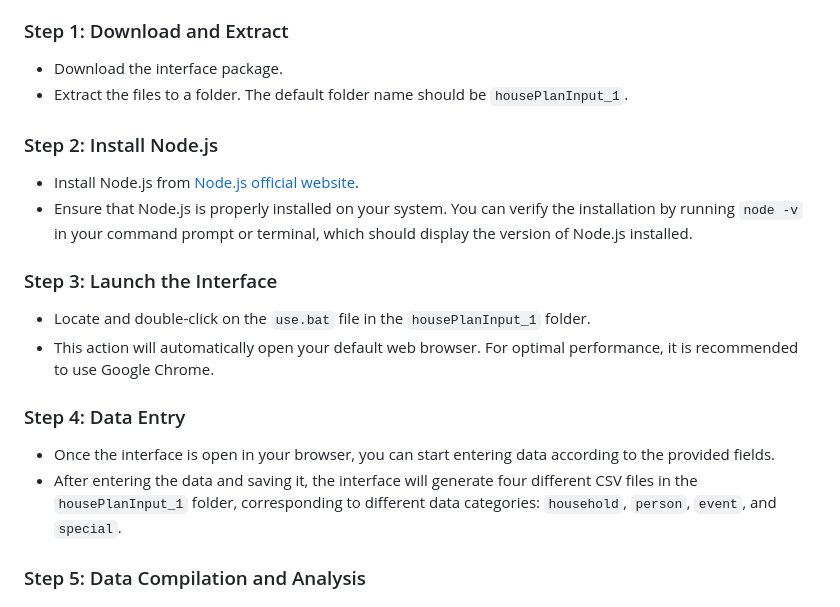
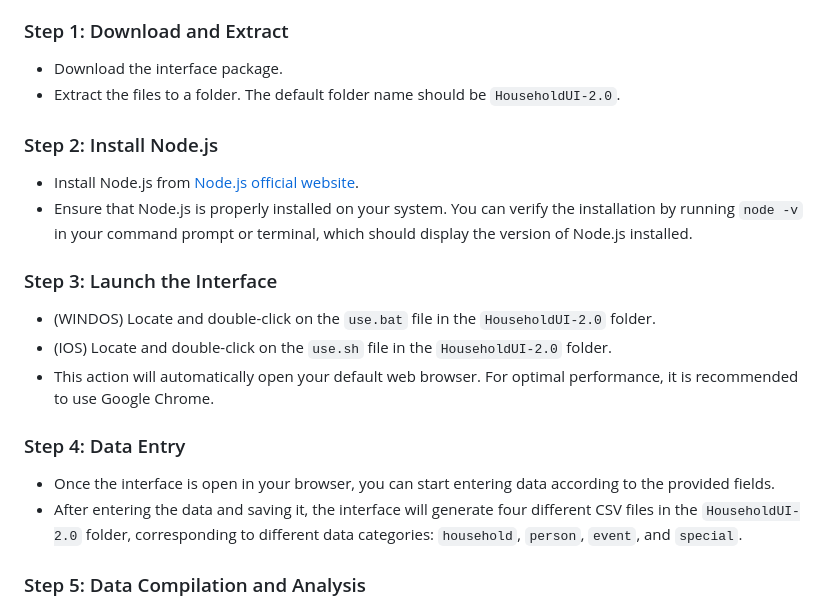
Before and after one commit to hlshao/HouseholdUI, a Markdown page: README.md, the part around the change. Rendered like a GitHub page.

Commit message:
Update README.md
0905 v2.0 re-new documents

```diff
--- a/README.md
+++ b/README.md
@@ -19,19 +19,20 @@ To effectively use the Taiwan Household Registration Database Project's input in
 
 ### Step 1: Download and Extract
 - Download the interface package.
-- Extract the files to a folder. The default folder name should be `housePlanInput_1`.
+- Extract the files to a folder. The default folder name should be `HouseholdUI-2.0`.
 
 ### Step 2: Install Node.js
 - Install Node.js from [Node.js official website](https://nodejs.org/en).
 - Ensure that Node.js is properly installed on your system. You can verify the installation by running `node -v` in your command prompt or terminal, which should display the version of Node.js installed.
 
 ### Step 3: Launch the Interface
-- Locate and double-click on the `use.bat` file in the `housePlanInput_1` folder.
+- (WINDOS) Locate and double-click on the `use.bat` file in the `HouseholdUI-2.0` folder.
+- (IOS) Locate and double-click on the `use.sh` file in the `HouseholdUI-2.0` folder.
 - This action will automatically open your default web browser. For optimal performance, it is recommended to use Google Chrome.
 
 ### Step 4: Data Entry
 - Once the interface is open in your browser, you can start entering data according to the provided fields.
-- After entering the data and saving it, the interface will generate four different CSV files in the `housePlanInput_1` folder, corresponding to different data categories: `household`, `person`, `event`, and `special`.
+- After entering the data and saving it, the interface will generate four different CSV files in the `HouseholdUI-2.0` folder, corresponding to different data categories: `household`, `person`, `event`, and `special`.
 
 ### Step 5: Data Compilation and Analysis
 - The generated CSV files (`household.csv`, `person.csv`, `event.csv`, and `special.csv`) can now be used for further compilation, merging, and analysis as per your research requirements.
```
